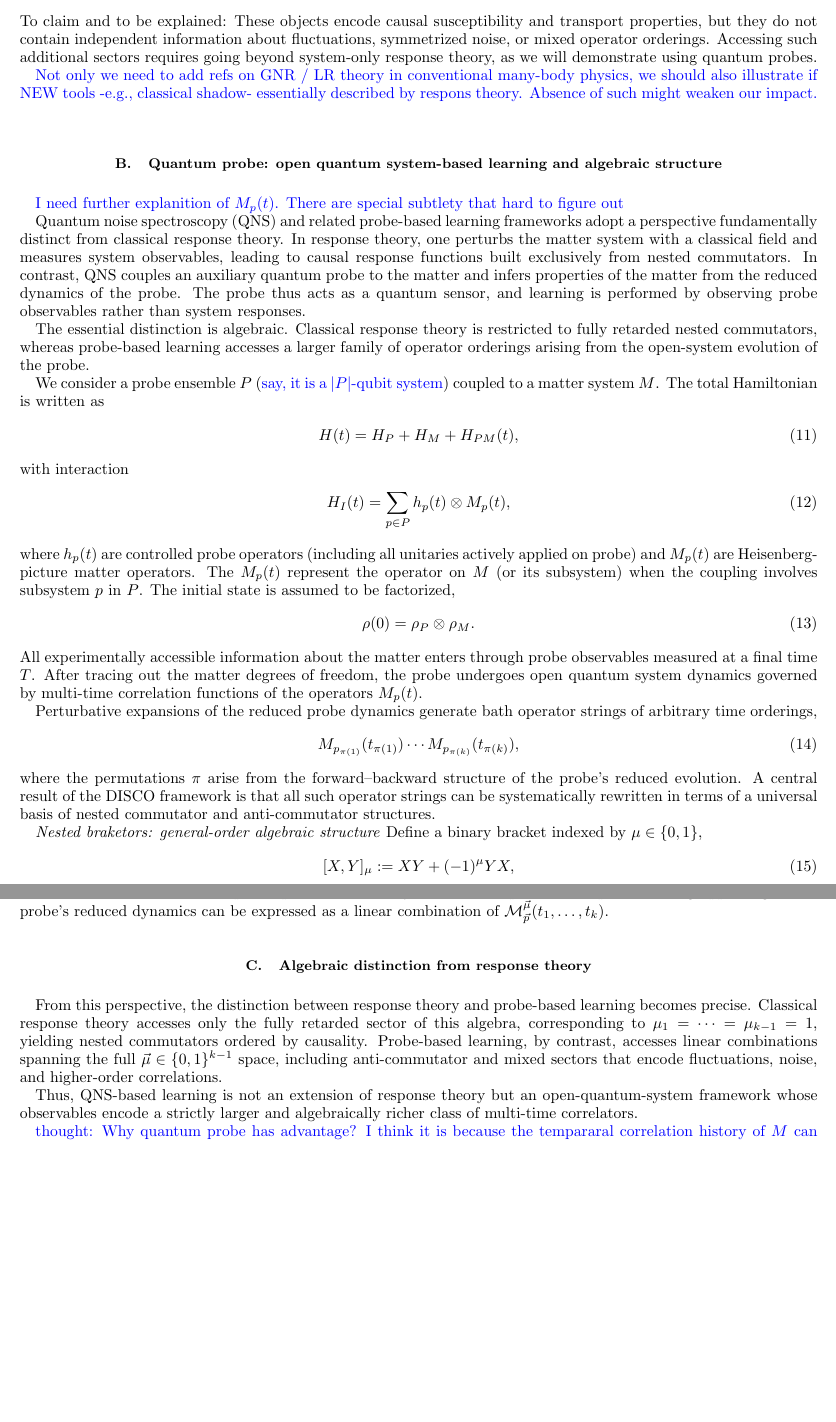
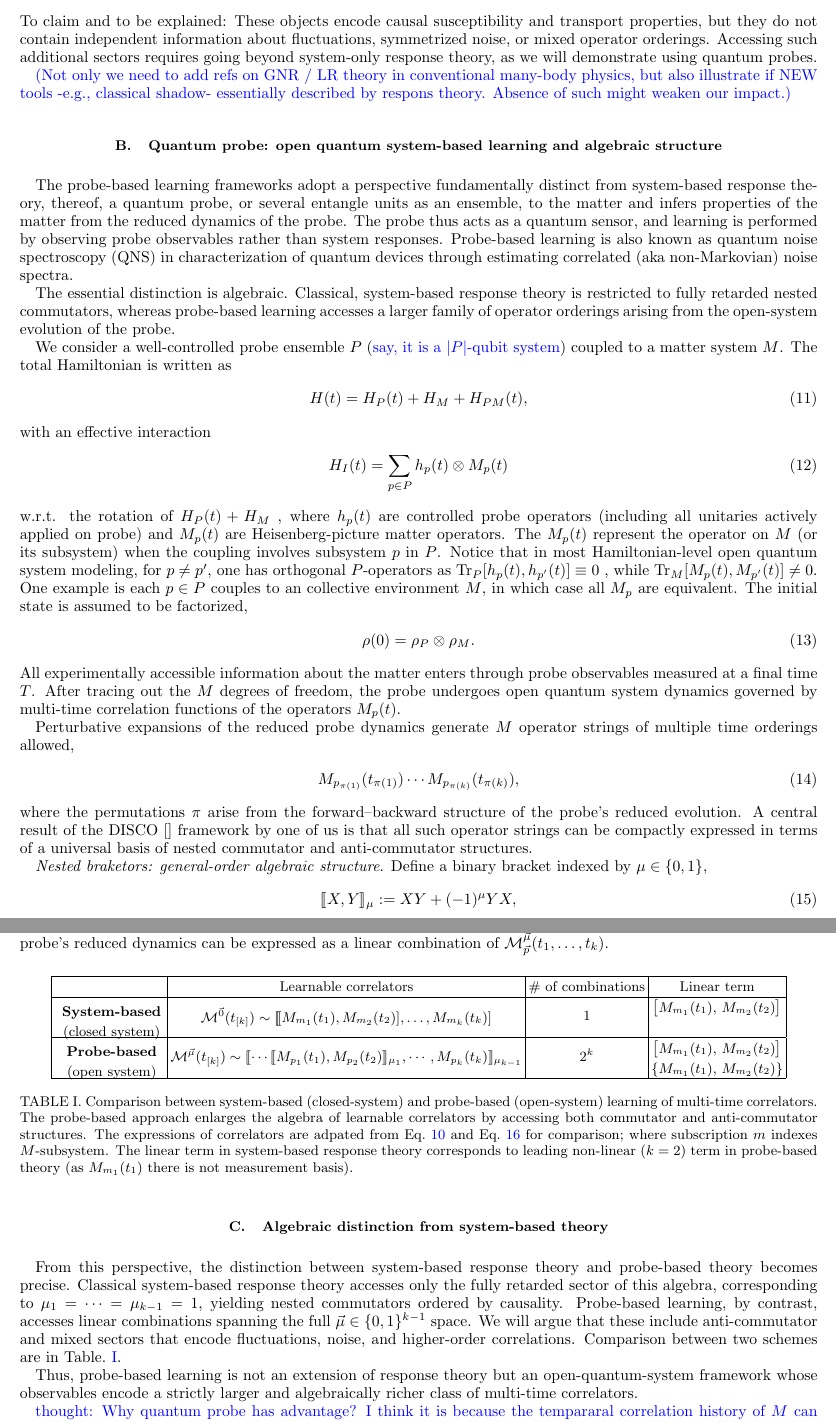
Before and after one commit to wenzhengd/QMUL_probe_advantage, a LaTeX paper (qmul_probe_Latex/main.tex): two parts of pages 3 and 4 of 13, joined at a grey line, cut so that both start at the same text, the shorter picture padded with empty space. Compiled offline with pdfLaTeX.

Commit message:
NEW_abstract_NEW_Sec_2

```diff
--- a/qmul_probe_Latex/main.tex
+++ b/qmul_probe_Latex/main.tex
@@ -24,6 +24,7 @@
 \usepackage{mathtools}
 \usepackage{bm}
 \usepackage{braket}
+\usepackage{multirow}
 
 % ----------------------------
 % Figures / color / hyperlinks
@@ -205,48 +207,51 @@ From this perspective, response theory may be viewed as an estimation framework
 To claim and to be explained: These objects encode causal susceptibility and transport properties, but they do not contain independent information about fluctuations, symmetrized noise, or mixed operator orderings.
 Accessing such additional sectors requires going beyond system-only response theory, as we will demonstrate using quantum probes.
 
-\WD{Not only we need to add refs on GNR / LR theory in conventional many-body physics, we should also illustrate if NEW tools -e.g., classical shadow- essentially described by respons theory. Absence of such might weaken our impact. }
+\WD{(Not only we need to add refs on GNR / LR theory in conventional many-body physics, but also illustrate if NEW tools -e.g., classical shadow- essentially described by respons theory. Absence of such might weaken our impact.) }
 
 \subsection[2_b]{Quantum probe: open quantum system-based learning and algebraic structure}
 % This should be a secton introducing/reviewing the QNS-based learning theory: start from probe-Matter coupling to obtained the probe's response to the perturbation.
 % with a few steps, obtained the nested commutator / anticommutator structure as explained in the DISCO;s paper.
 
-\WD{I need further explanition of $M_p(t)$. There are special subtlety that hard to figure out}
+The probe-based learning frameworks adopt a perspective fundamentally distinct from system-based response theory, thereof, a quantum probe, or several entangle units as an ensemble, to the matter and infers properties of the matter from the reduced dynamics of the probe.
+The probe thus acts as a quantum sensor, and learning is performed by observing probe observables rather than system responses.
+Probe-based learning is also known as quantum noise spectroscopy (QNS) in characterization of quantum devices through estimating correlated (aka non-Markovian) noise spectra.
 
-Quantum noise spectroscopy (QNS) and related probe-based learning frameworks adopt a perspective fundamentally distinct from classical response theory. In response theory, one perturbs the matter system with a classical field and measures system observables, leading to causal response functions built exclusively from nested commutators. In contrast, QNS couples an auxiliary quantum probe to the matter and infers properties of the matter from the reduced dynamics of the probe. The probe thus acts as a quantum sensor, and learning is performed by observing probe observables rather than system responses.
+The essential distinction is algebraic. Classical, system-based response theory is restricted to fully retarded nested commutators, whereas probe-based learning accesses a larger family of operator orderings arising from the open-system evolution of the probe.
 
-The essential distinction is algebraic. Classical response theory is restricted to fully retarded nested commutators, whereas probe-based learning accesses a larger family of operator orderings arising from the open-system evolution of the probe.
-
-
-We consider a probe ensemble \(P\) (\WD{say, it is a $|P|$-qubit system}) coupled to a matter system \(M\). The total Hamiltonian is written as
+We consider a well-controlled probe ensemble \(P\) (\WD{say, it is a $|P|$-qubit system}) coupled to a matter system \(M\). The total Hamiltonian is written as
 \begin{equation}
-H(t) = H_P + H_M + H_{PM}(t),
+H(t) = H_P(t) + H_M + H_{PM}(t),
 \end{equation}
-with interaction
+with an effective interaction
 \begin{equation}
-H_I(t) = \sum_{p\in {P}} h_p(t)\otimes M_p(t),
+H_I(t) = \sum_{p\in {P}} h_p(t)\otimes M_p(t)
 \end{equation}
-where \(h_p(t)\) are controlled probe operators (including all unitaries actively applied on probe) and \(M_p(t)\) are Heisenberg-picture matter operators. The $M_p(t)$ represent the operator on $M$ (or its subsystem) when the coupling involves subsystem $p$ in $P$.
+w.r.t. the rotation of $H_P(t)+H_M$ , where \(h_p(t)\) are controlled probe operators (including all unitaries actively applied on probe) and \(M_p(t)\) are Heisenberg-picture matter operators.
+The $M_p(t)$ represent the operator on $M$ (or its subsystem) when the coupling involves subsystem $p$ in $P$.
+Notice that in most Hamiltonian-level open quantum system modeling, for $p\neq p'$, one has orthogonal $P$-operators as $\Tr_P[h_p(t),h_{p'}(t)]\equiv0$ , while $\Tr_M[M_p(t),M_{p'}(t)]\neq0$.
+One example is each $p\in P$ couples to an collective environment $M$, in which case all $M_p$ are equivalent.
 The initial state is assumed to be factorized,
 \begin{equation}
 \rho(0)=\rho_P\otimes\rho_M .
 \end{equation}
-All experimentally accessible information about the matter enters through probe observables measured at a final time \(T\). After tracing out the matter degrees of freedom, the probe undergoes open quantum system dynamics governed by multi-time correlation functions of the operators \(M_p(t)\).
+All experimentally accessible information about the matter enters through probe observables measured at a final time \(T\).
+After tracing out the $M$ degrees of freedom, the probe undergoes open quantum system dynamics governed by multi-time correlation functions of the operators \(M_p(t)\).
 
 
-Perturbative expansions of the reduced probe dynamics generate bath operator strings of arbitrary time orderings,
+Perturbative expansions of the reduced probe dynamics generate $M$ operator strings of multiple time orderings allowed,
 \begin{equation}
 M_{p_{\pi(1)}}(t_{\pi(1)})\cdots M_{p_{\pi(k)}}(t_{\pi(k)}),
 \end{equation}
-where the permutations \(\pi\) arise from the forward--backward structure of the probe’s reduced evolution. A central result of the DISCO framework is that all such operator strings can be systematically rewritten in terms of a universal basis of nested commutator and anti-commutator structures.
+where the permutations \(\pi\) arise from the forward--backward structure of the probe’s reduced evolution.
+A central result of the DISCO~\cite{} framework by one of us is that all such operator strings can be compactly expressed in terms of a universal basis of nested commutator and anti-commutator structures.
 
 
-\textit{Nested braketors: general-order algebraic structure} Define a binary bracket indexed by \(\mu\in\{0,1\}\),
+\textit{Nested braketors: general-order algebraic structure}. Define a binary bracket indexed by \(\mu\in\{0,1\}\),
 \begin{equation}
-[X,Y]_\mu := XY + (-1)^{\mu}YX ,
+\llbracket X,Y \rrbracket_\mu := XY + (-1)^{\mu}YX ,
 \end{equation}
 so that \(\mu=1\) corresponds to the commutator and \(\mu=0\) to the anti-commutator.
-
 For \(k\ge 2\), the \((k-1)\)-level nested bracket (or ``braketor'') correlator is defined as
 \begin{equation}
 \mathcal{M}^{\vec{\mu}}_{\vec{p}}(t_1,\ldots,t_k)
@@ -263,14 +269,56 @@ where \(\vec{\mu}=(\mu_1,\ldots,\mu_{k-1})\in\{0,1\}^{k-1}\) and $\widehat{P}_{{
 
 These braketors form a complete operator basis: any admissible \(k\)-point bath operator string appearing in the probe’s reduced dynamics can be expressed as a linear combination of \(\mathcal{M}^{\vec{\mu}}_{\vec{p}}(t_1,\ldots,t_k)\).
 
-\subsection{Algebraic distinction from response theory}
 
-From this perspective, the distinction between response theory and probe-based learning becomes precise. Classical response theory accesses only the fully retarded sector of this algebra, corresponding to \(\mu_1=\cdots=\mu_{k-1}=1\), yielding nested commutators ordered by causality. Probe-based learning, by contrast, accesses linear combinations spanning the full \(\vec{\mu}\in\{0,1\}^{k-1}\) space, including anti-commutator and mixed sectors that encode fluctuations, noise, and higher-order correlations.
+\begin{table}[H]
+\centering
+\begin{tabular}{|c|c|c|c|}
+\hline
+ & Learnable correlators & $\#$ of combinations & Linear term \\
+\hline
+\multirow{2}{*}{
+\begin{tabular}{c}
+\textbf{System-based} \\
+(closed system)
+\end{tabular}}&
+\multirow{2}{*}{$
+\mathcal{M}^{\vec{0}}(t_{[k]}) \sim [\![\![ M_{m_1}(t_1), M_{m_2}(t_2) ], \ldots , M_{m_k}(t_k)] $}
+&\multirow{2}{*}{$1$} & $\big[ M_{m_1}(t_1),\, M_{m_2}(t_2) \big]$
+\\ &  & & \\
+\hline
+\multirow{2}{*}{
+\begin{tabular}{c}
+\textbf{Probe-based} \\
+(open system)
+\end{tabular}} &
+\multirow{2}{*}{$ \mathcal{M}^{\vec{\mu}}(t_{[k]}) \sim \llbracket\cdots \llbracket M_{p_1}(t_1),M_{p_2}(t_2)\rrbracket_{\mu_1},\cdots, M_{p_k}(t_k)\rrbracket_{\mu_{k-1}} $}
+& \multirow{2}{*}{$2^{k}$} &
+$\big[ M_{m_1}(t_1),\, M_{m_2}(t_2) \big]$
+\\ & & &
+$\{ M_{m_1}(t_1),\, M_{m_2}(t_2) \}$ \\
+\hline
+\end{tabular}
+\caption{Comparison between system-based (closed-system) and probe-based (open-system) learning of multi-time correlators.
+The probe-based approach enlarges the algebra of learnable correlators by accessing both commutator and anti-commutator structures.
+The expressions of correlators are adpated from Eq.~\ref{eq:response_correlator} and Eq.~\ref{eq:probe_correlator} for comparison; where subscription $m$ indexes $M$-subsystem.
+The linear term in system-based response theory corresponds to leading non-linear ($k=2$) term in probe-based theory (as $M_{m_1}(t_1)$ there is not measurement basis).
+}
+\label{tab:probe_vs_system_correlators}
+\end{table}
 
-Thus, QNS-based learning is not an extension of response theory but an open-quantum-system framework whose observables encode a strictly larger and algebraically richer class of multi-time correlators.
+\subsection{Algebraic distinction from system-based theory}
+
+From this perspective, the distinction between system-based response theory and probe-based theory becomes precise.
+Classical system-based response theory accesses only the fully retarded sector of this algebra, corresponding to \(\mu_1=\cdots=\mu_{k-1}=1\), yielding nested commutators ordered by causality.
+Probe-based learning, by contrast, accesses linear combinations spanning the full \(\vec{\mu}\in\{0,1\}^{k-1}\) space.
+We will argue that these include anti-commutator and mixed sectors that encode fluctuations, noise, and higher-order correlations.
+Comparison between two schemes are in Table.~\ref{tab:probe_vs_system_correlators}.
+
+Thus, probe-based learning is not an extension of response theory but an open-quantum-system framework whose observables encode a strictly larger and algebraically richer class of multi-time correlators.
 
 \WD{thought: Why quantum probe has advantage? I think it is because the tempararal correlation history of $M$ can be registered into $P$. The measurement of $P$ at finaly time is determined by the whole history of $M$, a reminiscent of non-Markovianity.
 Due to the presence of $P$, $M$'s dynamics/information at different times can interfere and incur observable outcomes at later time on $P$.  This is a kind of harnessing quantum non-Markovianity as a resource to resort stronger power.}
+
 
 
 \section[3]{Quantum probe: learning decoherence beyond response theory}
```
Also changed, not shown: qmul_probe_Latex/main.pdf, qmul_probe_Latex/main.tex (14 more changed lines), 6 other files.
